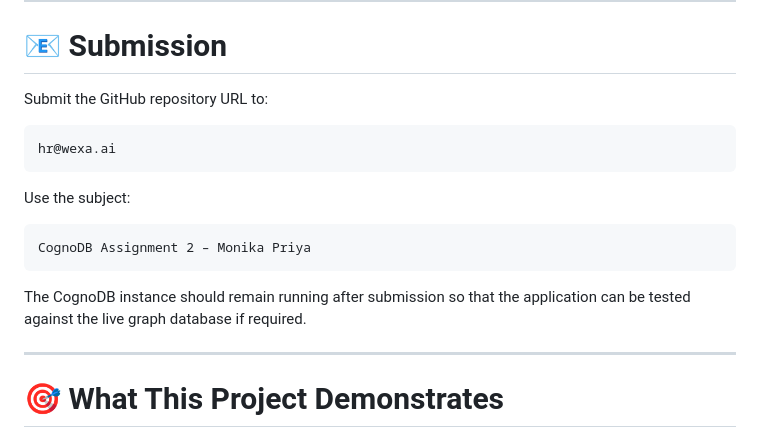
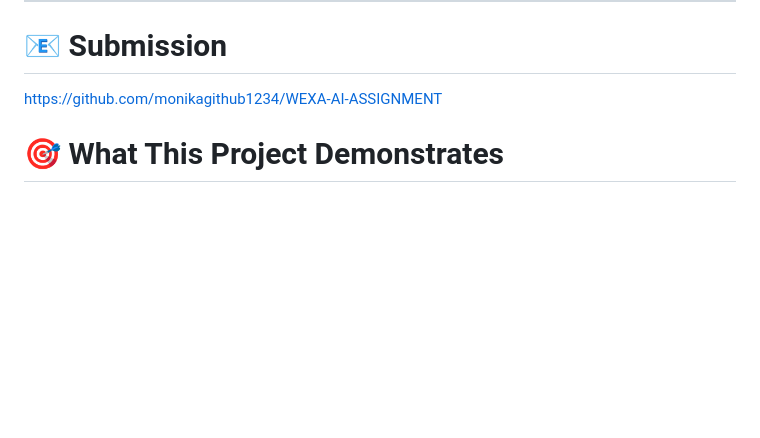
Before and after one commit to monikagithub1234/WEXA-AI-ASSIGNMENT, a Markdown page: README.md, the part around the change. GitHub-like rendering; blank space fills up the shorter version.

Commit message:
Update README by removing submission section
Removed submission instructions and email details from README.

````diff
--- a/README.md
+++ b/README.md
@@ -555,21 +555,7 @@ https://wexa-ai-assignment-beryl.vercel.app/
 
 # 📧 Submission
 
-Submit the GitHub repository URL to:
-
-```text
-hr@wexa.ai
-```
-
-Use the subject:
-
-```text
-CognoDB Assignment 2 – Monika Priya
-```
-
-The CognoDB instance should remain running after submission so that the application can be tested against the live graph database if required.
-
----
+https://github.com/monikagithub1234/WEXA-AI-ASSIGNMENT
 
 # 🎯 What This Project Demonstrates
 
````
